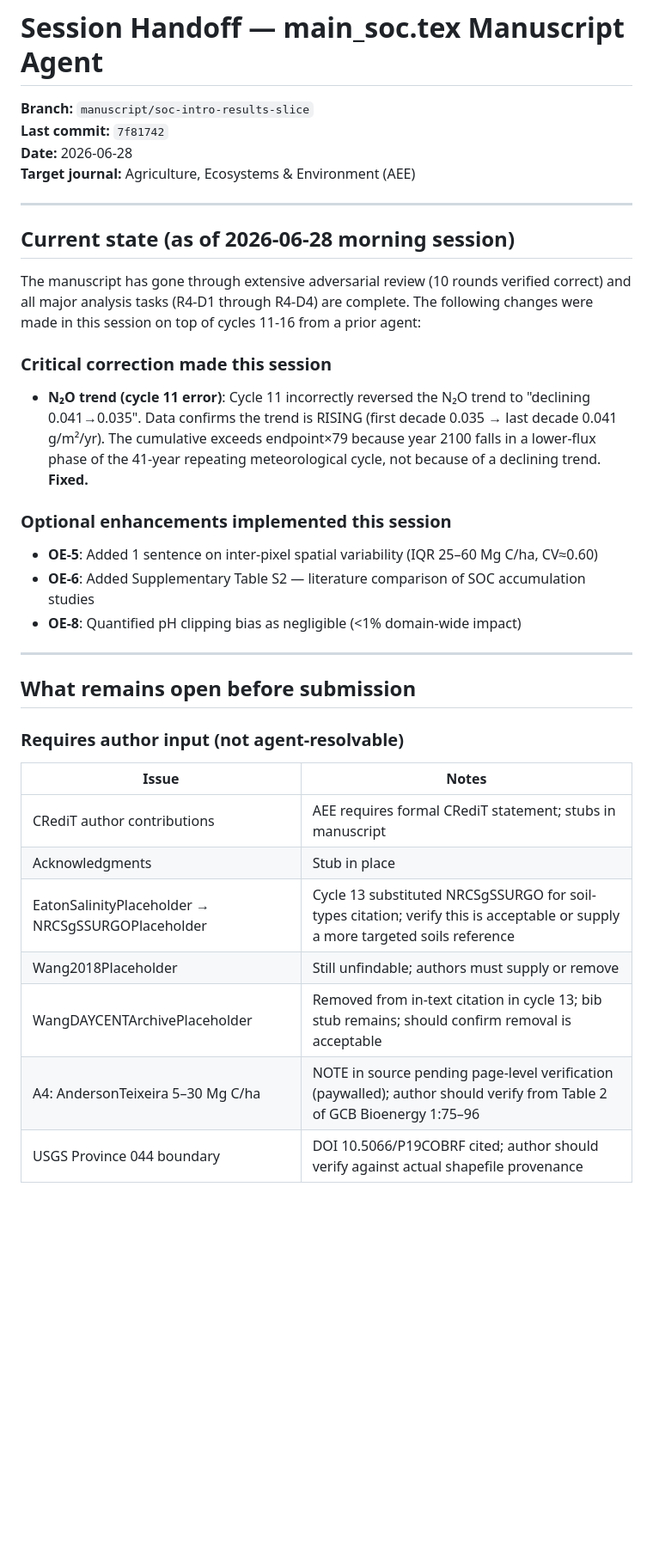
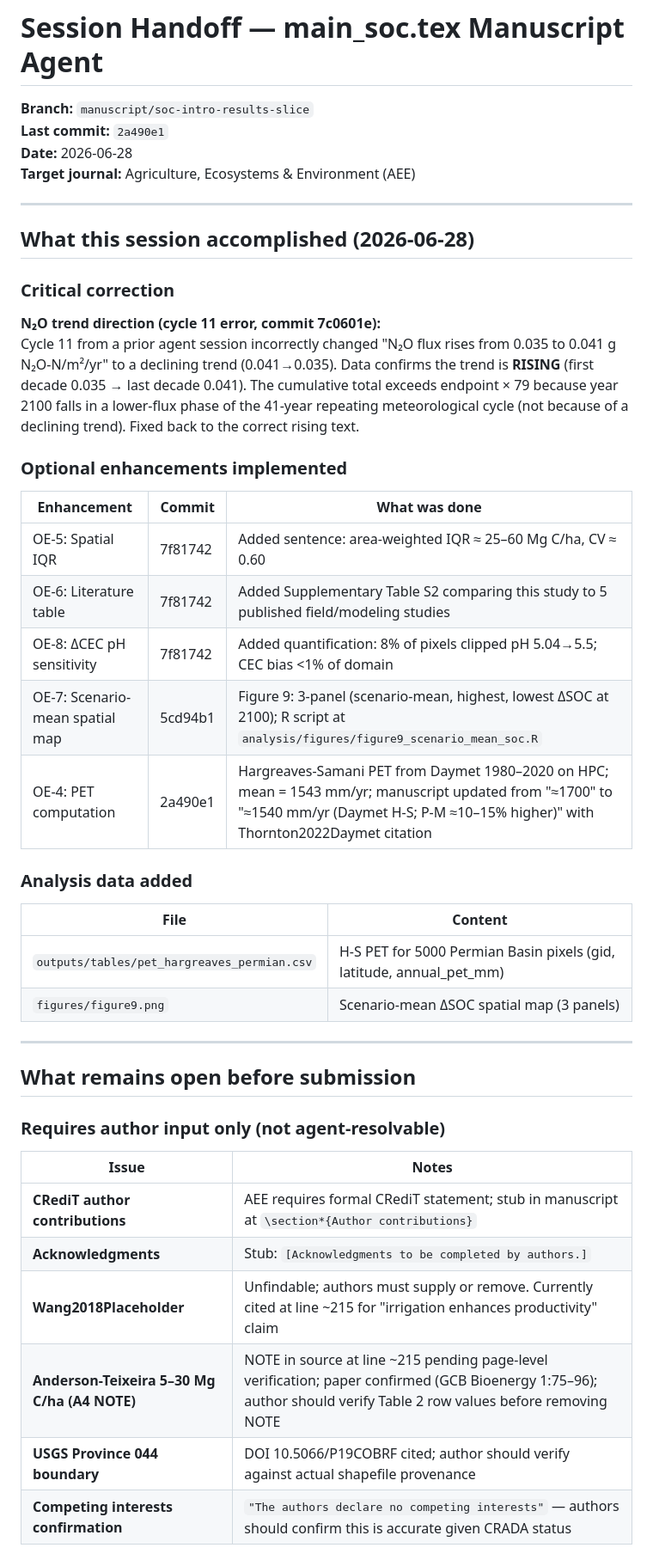
Before and after one commit to dhetting/EMRE_CRADA_Manuscript, a Markdown page: docs/SESSION_HANDOFF.md, the part around one of its changes. Shown at 86% size. GitHub-like rendering; blank space fills up the shorter version.

```diff
--- a/docs/SESSION_HANDOFF.md
+++ b/docs/SESSION_HANDOFF.md
@@ -1,35 +1,43 @@
 # Session Handoff — main_soc.tex Manuscript Agent
 **Branch:** `manuscript/soc-intro-results-slice`
-**Last commit:** `7f81742`
+**Last commit:** `2a490e1`
 **Date:** 2026-06-28
 **Target journal:** Agriculture, Ecosystems & Environment (AEE)
 
 ---
 
-## Current state (as of 2026-06-28 morning session)
+## What this session accomplished (2026-06-28)
 
-The manuscript has gone through extensive adversarial review (10 rounds verified correct) and all major analysis tasks (R4-D1 through R4-D4) are complete. The following changes were made in this session on top of cycles 11-16 from a prior agent:
+### Critical correction
+**N₂O trend direction (cycle 11 error, commit 7c0601e):**
+Cycle 11 from a prior agent session incorrectly changed "N₂O flux rises from 0.035 to 0.041 g N₂O-N/m²/yr" to a declining trend (0.041→0.035). Data confirms the trend is **RISING** (first decade 0.035 → last decade 0.041). The cumulative total exceeds endpoint × 79 because year 2100 falls in a lower-flux phase of the 41-year repeating meteorological cycle (not because of a declining trend). Fixed back to the correct rising text.
 
-### Critical correction made this session
-- **N₂O trend (cycle 11 error)**: Cycle 11 incorrectly reversed the N₂O trend to "declining 0.041→0.035". Data confirms the trend is RISING (first decade 0.035 → last decade 0.041 g/m²/yr). The cumulative exceeds endpoint×79 because year 2100 falls in a lower-flux phase of the 41-year repeating meteorological cycle, not because of a declining trend. **Fixed.**
+### Optional enhancements implemented
+| Enhancement | Commit | What was done |
+|-------------|--------|---------------|
+| OE-5: Spatial IQR | 7f81742 | Added sentence: area-weighted IQR ≈ 25–60 Mg C/ha, CV ≈ 0.60 |
+| OE-6: Literature table | 7f81742 | Added Supplementary Table S2 comparing this study to 5 published field/modeling studies |
+| OE-8: ΔCEC pH sensitivity | 7f81742 | Added quantification: 8% of pixels clipped pH 5.04→5.5; CEC bias <1% of domain |
+| OE-7: Scenario-mean spatial map | 5cd94b1 | Figure 9: 3-panel (scenario-mean, highest, lowest ΔSOC at 2100); R script at `analysis/figures/figure9_scenario_mean_soc.R` |
+| OE-4: PET computation | 2a490e1 | Hargreaves-Samani PET from Daymet 1980–2020 on HPC; mean = 1543 mm/yr; manuscript updated from "≈1700" to "≈1540 mm/yr (Daymet H-S; P-M ≈10–15% higher)" with Thornton2022Daymet citation |
 
-### Optional enhancements implemented this session
-- **OE-5**: Added 1 sentence on inter-pixel spatial variability (IQR 25–60 Mg C/ha, CV≈0.60)
-- **OE-6**: Added Supplementary Table S2 — literature comparison of SOC accumulation studies
-- **OE-8**: Quantified pH clipping bias as negligible (<1% domain-wide impact)
+### Analysis data added
+| File | Content |
+|------|---------|
+| `outputs/tables/pet_hargreaves_permian.csv` | H-S PET for 5000 Permian Basin pixels (gid, latitude, annual_pet_mm) |
+| `figures/figure9.png` | Scenario-mean ΔSOC spatial map (3 panels) |
 
 ---
 
 ## What remains open before submission
 
-### Requires author input (not agent-resolvable)
+### Requires author input only (not agent-resolvable)
 | Issue | Notes |
 |-------|-------|
-| CRediT author contributions | AEE requires formal CRediT statement; stubs in manuscript |
-| Acknowledgments | Stub in place |
-| EatonSalinityPlaceholder → NRCSgSSURGOPlaceholder | Cycle 13 substituted NRCSgSSURGO for soil-types citation; verify this is acceptable or supply a more targeted soils reference |
-| Wang2018Placeholder | Still unfindable; authors must supply or remove |
-| WangDAYCENTArchivePlaceholder | Removed from in-text citation in cycle 13; bib stub remains; should confirm removal is acceptable |
-| A4: AndersonTeixeira 5–30 Mg C/ha | NOTE in source pending page-level verification (paywalled); author should verify from Table 2 of GCB Bioenergy 1:75–96 |
-| USGS Province 044 boundary | DOI 10.5066/P19COBRF cited; author should verify against actual shapefile provenance |
+| **CRediT author contributions** | AEE requires formal CRediT statement; stub in manuscript at `\section*{Author contributions}` |
+| **Acknowledgments** | Stub: `[Acknowledgments to be completed by authors.]` |
+| **Wang2018Placeholder** | Unfindable; authors must supply or remove. Currently cited at line ~215 for "irrigation enhances productivity" claim |
+| **Anderson-Teixeira 5–30 Mg C/ha (A4 NOTE)** | NOTE in source at line ~215 pending page-level verification; paper confirmed (GCB Bioenergy 1:75–96); author should verify Table 2 row values before removing NOTE |
+| **USGS Province 044 boundary** | DOI 10.5066/P19COBRF cited; author should verify against actual shapefile provenance |
+| **Competing interests confirmation** | `"The authors declare no competing interests"` — authors should confirm this is accurate given CRADA status |
 
```
Also changed, not shown: other parts of docs/SESSION_HANDOFF.md (+83 -29 lines).
